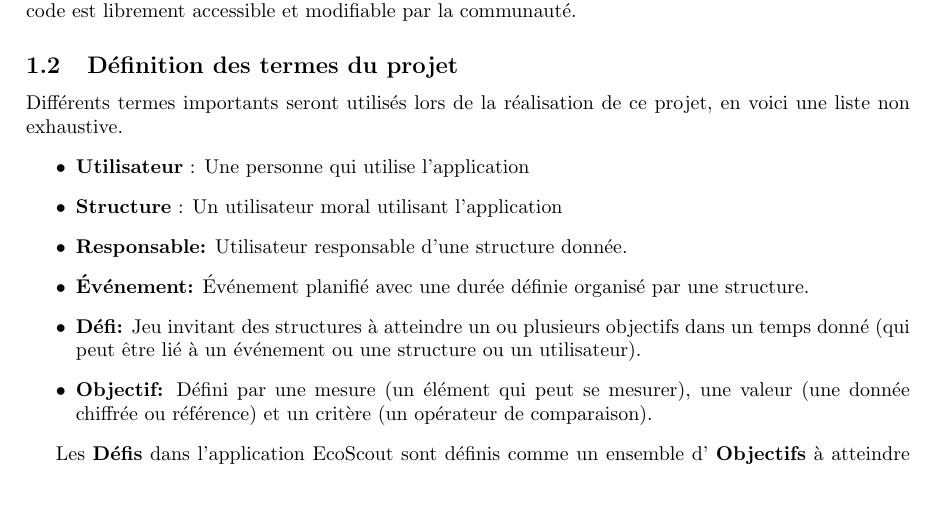
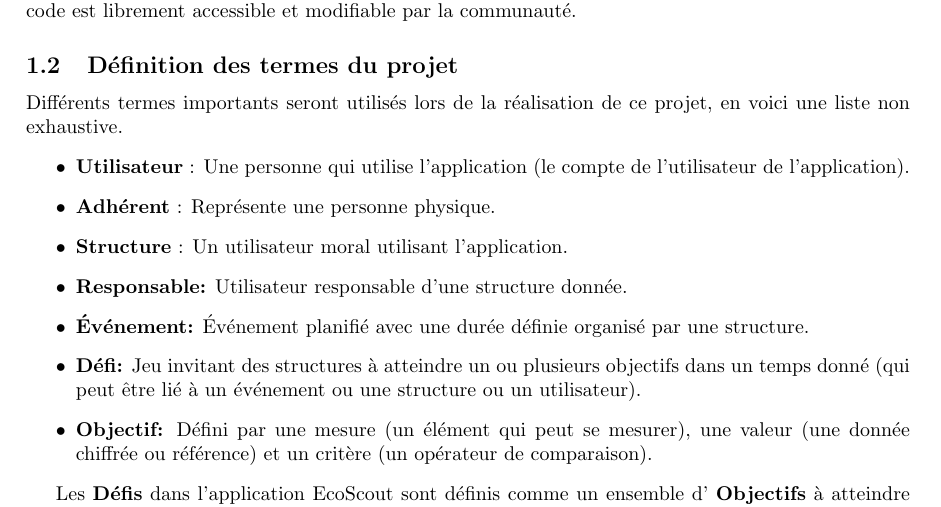
Before and after one commit to tloloum/EcoScout, a LaTeX document (documentation/cahierDesCharges/cahierDesCharges.tex, which reads documentation/cahierDesCharges/parts/introduction.tex): part of page 3 of 9, cut so that both start at the same text. Compiled offline with pdfLaTeX.

Commit message:
Description de Adhérent

```diff
--- a/documentation/cahierDesCharges/parts/introduction.tex
+++ b/documentation/cahierDesCharges/parts/introduction.tex
@@ -19,8 +19,9 @@ ce qui signifie que le code est librement accessible et modifiable par la commun
 
 Différents termes importants seront utilisés lors de la réalisation de ce projet, en voici une liste non exhaustive.
 \begin{itemize}
-    \item \textbf{Utilisateur} : Une personne qui utilise l'application
-    \item \textbf{Structure} : Un utilisateur moral utilisant l'application
+    \item \textbf{Utilisateur} : Une personne qui utilise l'application (le compte de l'utilisateur de l'application).
+    \item \textbf{Adhérent} : Représente une personne physique.
+    \item \textbf{Structure} : Un utilisateur moral utilisant l'application.
     \item \textbf{Responsable:} Utilisateur responsable d'une structure donnée.
     \item \textbf{Événement:} Événement planifié avec une durée définie organisé par une structure.
     \item \textbf{Défi:} Jeu invitant des structures à atteindre un ou plusieurs objectifs dans un temps donné (qui peut être lié à un événement ou une structure ou un utilisateur).
```
Also changed, not shown: documentation/cahierDesCharges/cahierDesCharges.pdf.
